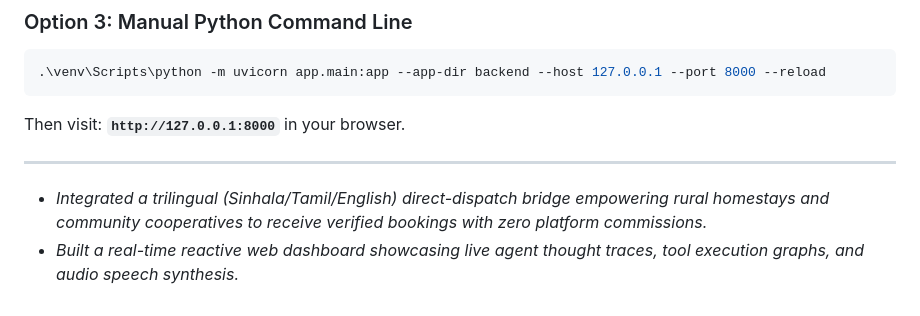
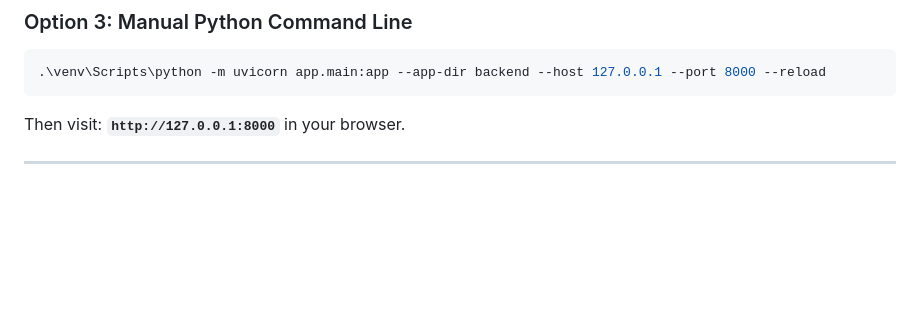
Before and after one commit to Salman-Ahamed-04/LankaAgent, a Markdown page: README.md, the part around the change. Rendered like a GitHub page; blank space fills up the shorter version.

Commit message:
Remove promotional content from README
Removed promotional content about the project.

```diff
--- a/README.md
+++ b/README.md
@@ -88,6 +88,3 @@ run.bat
 Then visit: **`http://127.0.0.1:8000`** in your browser.
 
 ---
-
-* *Integrated a trilingual (Sinhala/Tamil/English) direct-dispatch bridge empowering rural homestays and community cooperatives to receive verified bookings with zero platform commissions.*
-* *Built a real-time reactive web dashboard showcasing live agent thought traces, tool execution graphs, and audio speech synthesis.*
```
